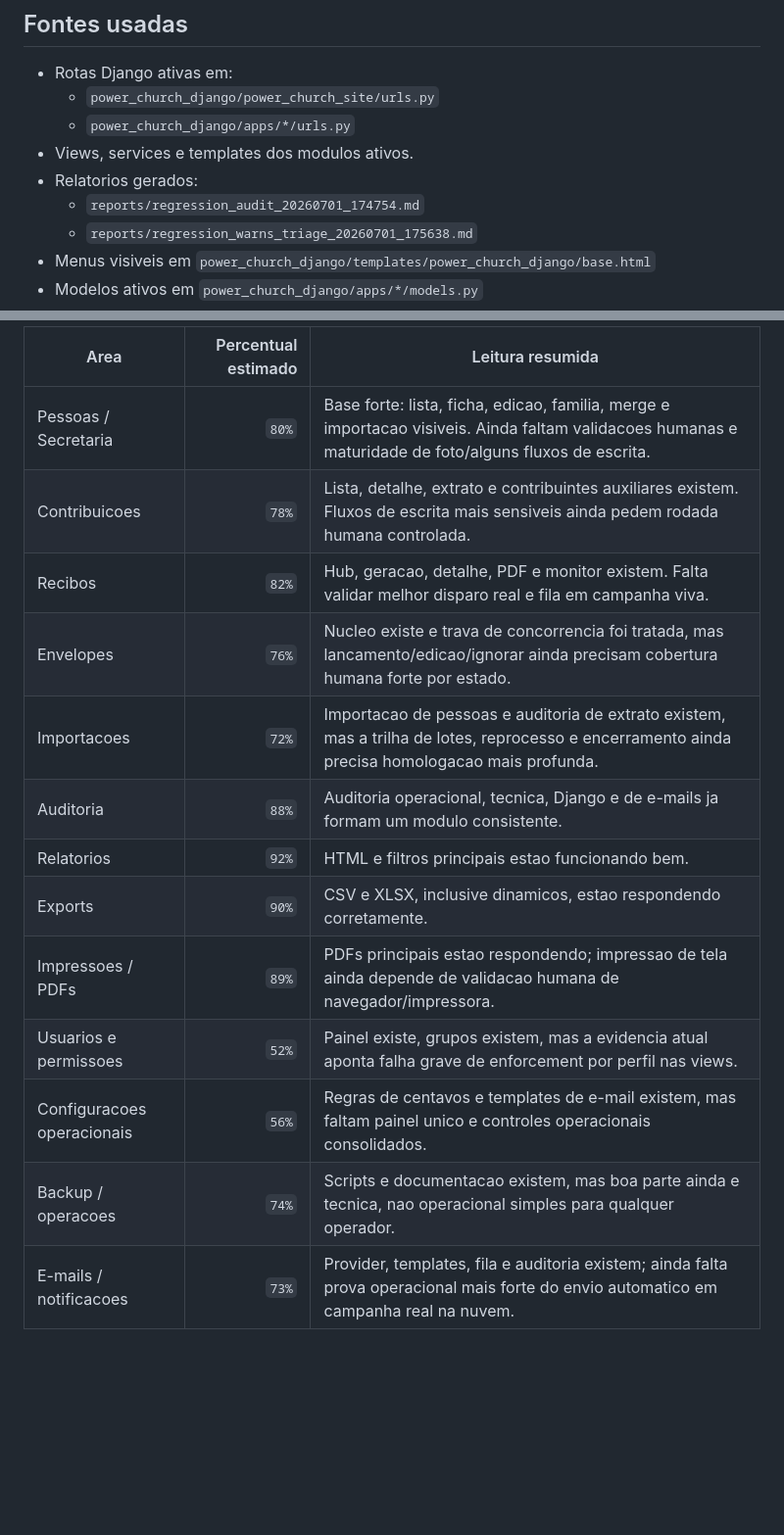
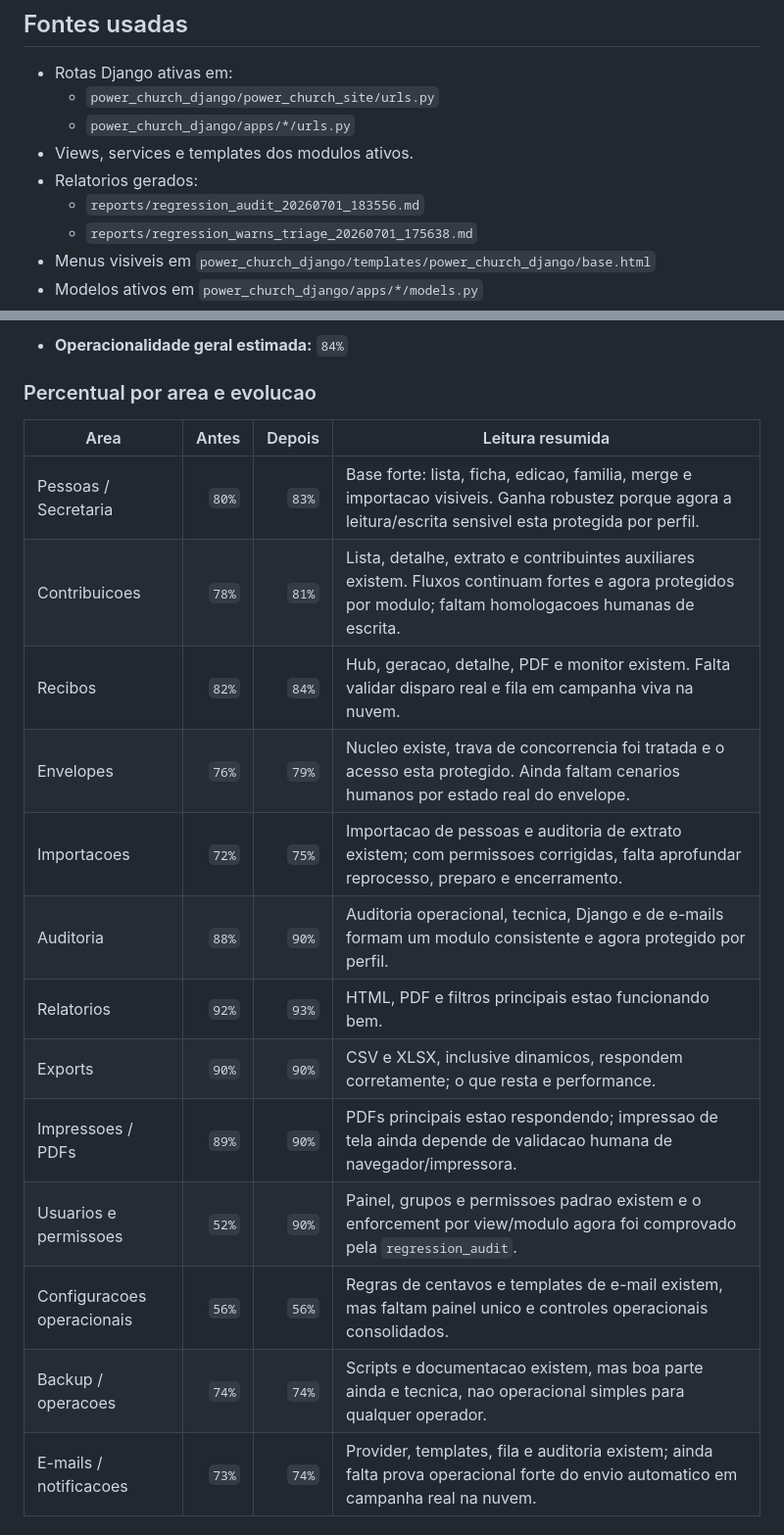
Before and after one commit to piraginejr/piraginejr, a Markdown page: docs/operational/POWER_CHURCH_OPERATIONAL_COMPLETION_MATRIX.md, 2 parts joined by grey strips. Shown at 98% size. Rendered like a GitHub page; blank space fills up the shorter version.

Commit message:
Update operational completion matrix after permission enforcement

```diff
--- a/docs/operational/POWER_CHURCH_OPERATIONAL_COMPLETION_MATRIX.md
+++ b/docs/operational/POWER_CHURCH_OPERATIONAL_COMPLETION_MATRIX.md
@@ -11,7 +11,7 @@
   - `power_church_django/apps/*/urls.py`
 - Views, services e templates dos modulos ativos.
 - Relatorios gerados:
-  - `reports/regression_audit_20260701_174754.md`
+  - `reports/regression_audit_20260701_183556.md`
   - `reports/regression_warns_triage_20260701_175638.md`
 - Menus visiveis em `power_church_django/templates/power_church_django/base.html`
 - Modelos ativos em `power_church_django/apps/*/models.py`
@@ -75,16 +80,21 @@ O que ainda segura o selo de "100% operacional" nao e mais uma dependencia centr
 
-| Area | Percentual estimado | Leitura resumida |
-| --- | ---: | --- |
-| Pessoas / Secretaria | `80%` | Base forte: lista, ficha, edicao, familia, merge e importacao visiveis. Ainda faltam validacoes humanas e maturidade de foto/alguns fluxos de escrita. |
-| Contribuicoes | `78%` | Lista, detalhe, extrato e contribuintes auxiliares existem. Fluxos de escrita mais sensiveis ainda pedem rodada humana controlada. |
-| Recibos | `82%` | Hub, geracao, detalhe, PDF e monitor existem. Falta validar melhor disparo real e fila em campanha viva. |
-| Envelopes | `76%` | Nucleo existe e trava de concorrencia foi tratada, mas lancamento/edicao/ignorar ainda precisam cobertura humana forte por estado. |
-| Importacoes | `72%` | Importacao de pessoas e auditoria de extrato existem, mas a trilha de lotes, reprocesso e encerramento ainda precisa homologacao mais profunda. |
-| Auditoria | `88%` | Auditoria operacional, tecnica, Django e de e-mails ja formam um modulo consistente. |
-| Relatorios | `92%` | HTML e filtros principais estao funcionando bem. |
-| Exports | `90%` | CSV e XLSX, inclusive dinamicos, estao respondendo corretamente. |
-| Impressoes / PDFs | `89%` | PDFs principais estao respondendo; impressao de tela ainda depende de validacao humana de navegador/impressora. |
-| Usuarios e permissoes | `52%` | Painel existe, grupos existem, mas a evidencia atual aponta falha grave de enforcement por perfil nas views. |
-| Configuracoes operacionais | `56%` | Regras de centavos e templates de e-mail existem, mas faltam painel unico e controles operacionais consolidados. |
-| Backup / operacoes | `74%` | Scripts e documentacao existem, mas boa parte ainda e tecnica, nao operacional simples para qualquer operador. |
-| E-mails / notificacoes | `73%` | Provider, templates, fila e auditoria existem; ainda falta prova operacional mais forte do envio automatico em campanha real na nuvem. |
+- **Operacionalidade geral estimada:** `84%`
+
+### Percentual por area e evolucao
+
+| Area | Antes | Depois | Leitura resumida |
+| --- | ---: | ---: | --- |
+| Pessoas / Secretaria | `80%` | `83%` | Base forte: lista, ficha, edicao, familia, merge e importacao visiveis. Ganha robustez porque agora a leitura/escrita sensivel esta protegida por perfil. |
+| Contribuicoes | `78%` | `81%` | Lista, detalhe, extrato e contribuintes auxiliares existem. Fluxos continuam fortes e agora protegidos por modulo; faltam homologacoes humanas de escrita. |
+| Recibos | `82%` | `84%` | Hub, geracao, detalhe, PDF e monitor existem. Falta validar disparo real e fila em campanha viva na nuvem. |
+| Envelopes | `76%` | `79%` | Nucleo existe, trava de concorrencia foi tratada e o acesso esta protegido. Ainda faltam cenarios humanos por estado real do envelope. |
+| Importacoes | `72%` | `75%` | Importacao de pessoas e auditoria de extrato existem; com permissoes corrigidas, falta aprofundar reprocesso, preparo e encerramento. |
+| Auditoria | `88%` | `90%` | Auditoria operacional, tecnica, Django e de e-mails formam um modulo consistente e agora protegido por perfil. |
+| Relatorios | `92%` | `93%` | HTML, PDF e filtros principais estao funcionando bem. |
+| Exports | `90%` | `90%` | CSV e XLSX, inclusive dinamicos, respondem corretamente; o que resta e performance. |
+| Impressoes / PDFs | `89%` | `90%` | PDFs principais estao respondendo; impressao de tela ainda depende de validacao humana de navegador/impressora. |
+| Usuarios e permissoes | `52%` | `90%` | Painel, grupos e permissoes padrao existem e o enforcement por view/modulo agora foi comprovado pela `regression_audit`. |
+| Configuracoes operacionais | `56%` | `56%` | Regras de centavos e templates de e-mail existem, mas faltam painel unico e controles operacionais consolidados. |
+| Backup / operacoes | `74%` | `74%` | Scripts e documentacao existem, mas boa parte ainda e tecnica, nao operacional simples para qualquer operador. |
+| E-mails / notificacoes | `73%` | `74%` | Provider, templates, fila e auditoria existem; ainda falta prova operacional forte do envio automatico em campanha real na nuvem. |
+
```
Also changed, not shown: other parts of docs/operational/POWER_CHURCH_OPERATIONAL_COMPLETION_MATRIX.md (+51 -43 lines).
